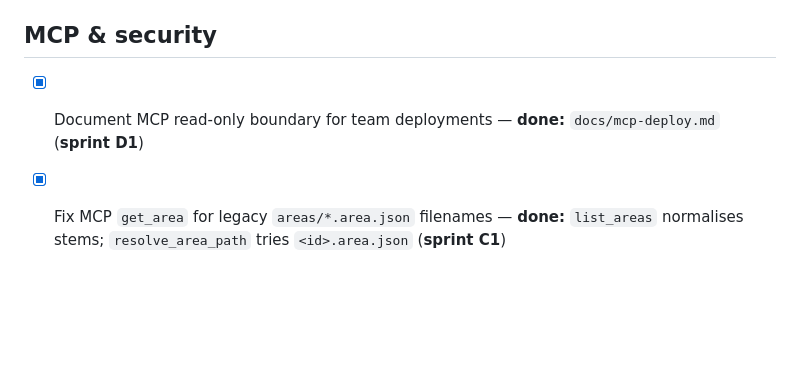
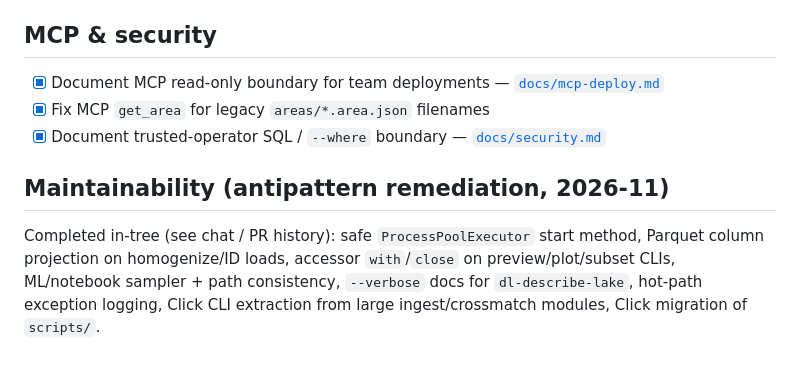
Before and after one commit to SFotopoulou/data_lake, a Markdown page: TODO.md, the part around one of its changes. Rendered like a GitHub page; blank space fills up the shorter version.

```diff
--- a/TODO.md
+++ b/TODO.md
@@ -70,5 +84,17 @@ Run `dl-validate-homogenization --ab-coverage` on your lake for the live list.
 
 ## MCP & security
 
-- [x] Document MCP read-only boundary for team deployments — **done:** `docs/mcp-deploy.md` (**sprint D1**)
-- [x] Fix MCP `get_area` for legacy `areas/*.area.json` filenames — **done:** `list_areas` normalises stems; `resolve_area_path` tries `<id>.area.json` (**sprint C1**)
+- [x] Document MCP read-only boundary for team deployments —
+      [`docs/mcp-deploy.md`](docs/mcp-deploy.md)
+- [x] Fix MCP `get_area` for legacy `areas/*.area.json` filenames
+- [x] Document trusted-operator SQL / `--where` boundary —
+      [`docs/security.md`](docs/security.md)
+
+## Maintainability (antipattern remediation, 2026-11)
+
+Completed in-tree (see chat / PR history): safe `ProcessPoolExecutor` start
+method, Parquet column projection on homogenize/ID loads, accessor
+`with`/`close` on preview/plot/subset CLIs, ML/notebook sampler + path
+consistency, `--verbose` docs for `dl-describe-lake`, hot-path exception
+logging, Click CLI extraction from large ingest/crossmatch modules, Click
+migration of `scripts/`.
```
Also changed, not shown: other parts of TODO.md (+47 -33 lines).
